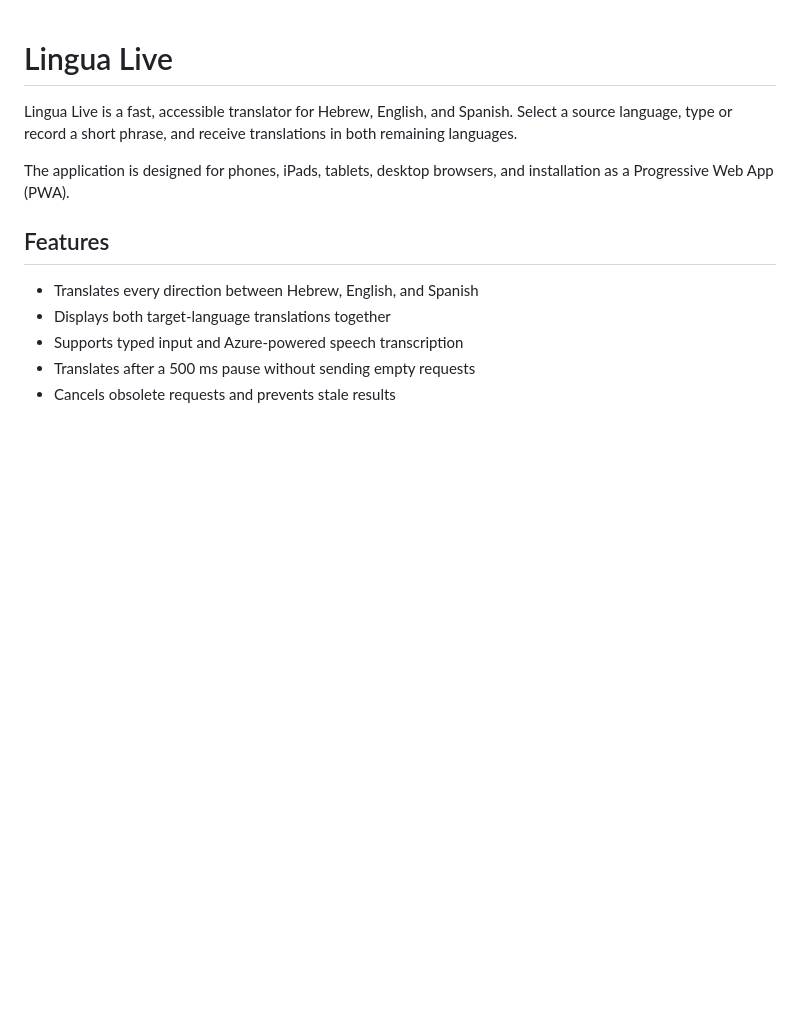
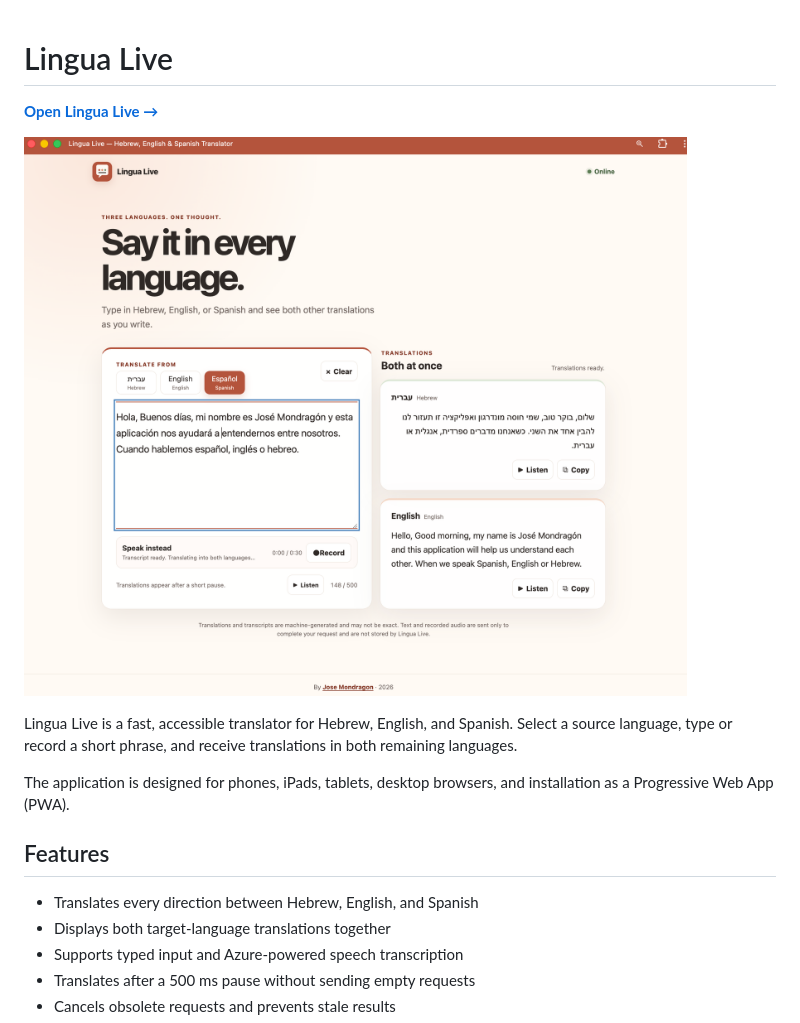
Before and after one commit to mondragon-developer/hebrew-english-spanish-helper, a Markdown page: README.md, the part around the change. Drawn GitHub-style; pictures changed too: docs/lingua-live.png (added); blank space fills up the shorter version.

Commit message:
Add live site preview to README

```diff
--- a/README.md
+++ b/README.md
@@ -1,4 +1,8 @@
 # Lingua Live
+
+[**Open Lingua Live →**](https://lingua-live-hespen.vercel.app/)
+
+[![Lingua Live translating Spanish into Hebrew and English](docs/lingua-live.png)](https://lingua-live-hespen.vercel.app/)
 
 Lingua Live is a fast, accessible translator for Hebrew, English, and Spanish. Select a source language, type or record a short phrase, and receive translations in both remaining languages.
 
```
